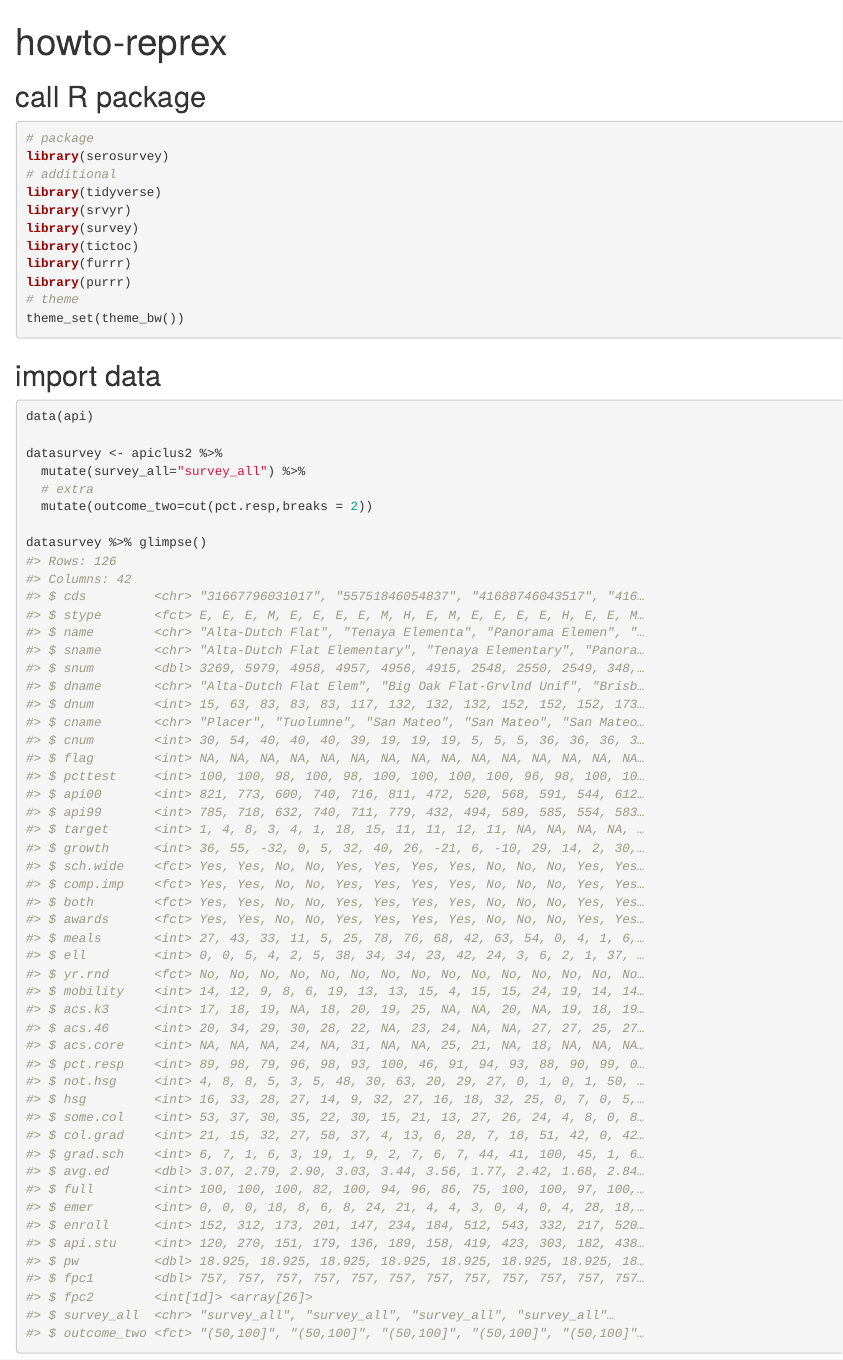
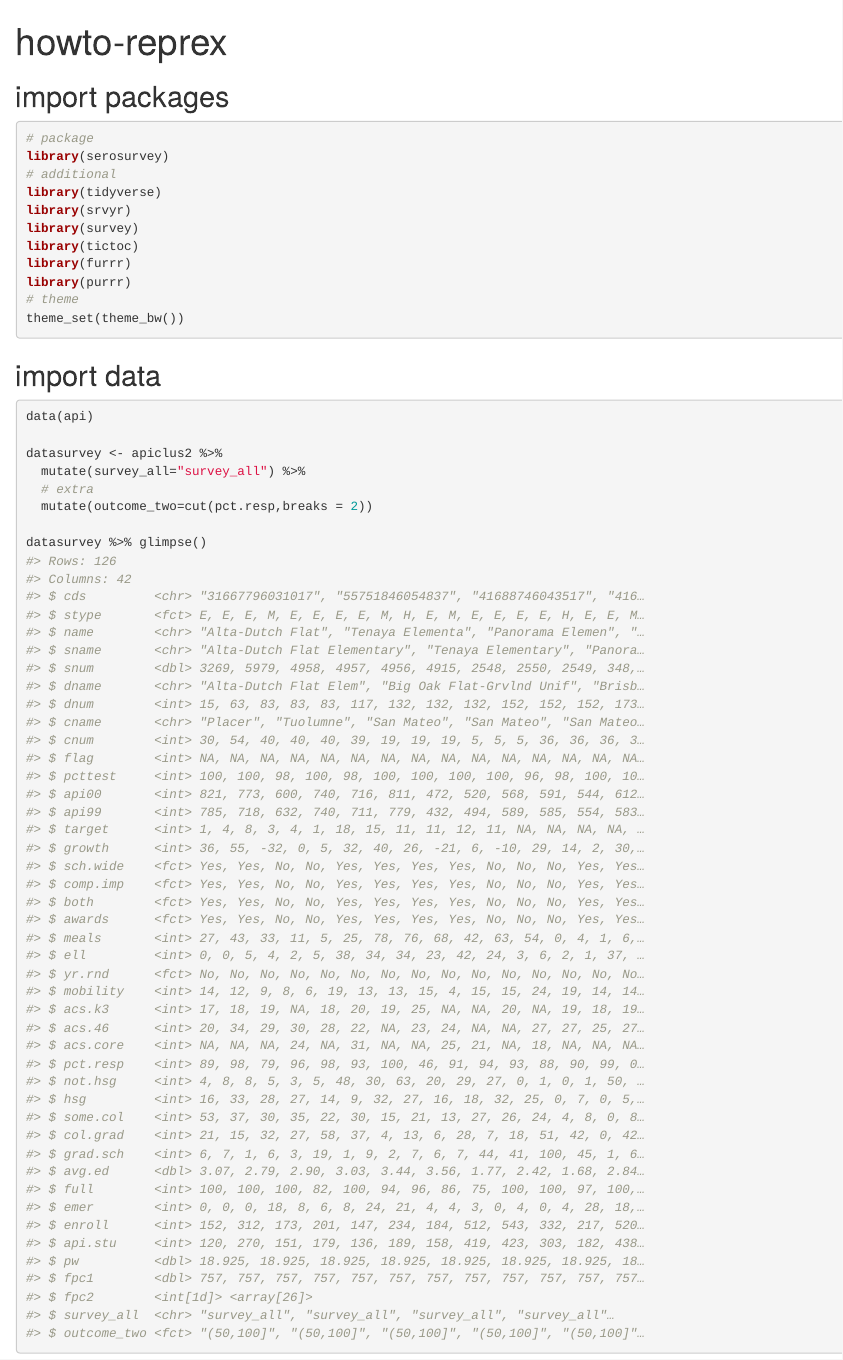
Before and after one commit to avallecam/serosurvey, an R Markdown document (vignettes/howto-reprex.Rmd): the page in a window 1100 px wide, from its top. Rendered offline with R 4.5, knitr and Pandoc, with nearby package versions; some code elsewhere in the file could not run offline; common packages that the code uses without loading them are loaded.

Commit message:
fix article title

````diff
--- a/vignettes/howto-reprex.Rmd
+++ b/vignettes/howto-reprex.Rmd
@@ -16,7 +16,7 @@ knitr::opts_chunk$set(fig.width=10, fig.height=4)
 options(tidyverse.quiet = TRUE)
 ```
 
-## call R package
+## import packages
 
 ```{r setup}
 # package
````
